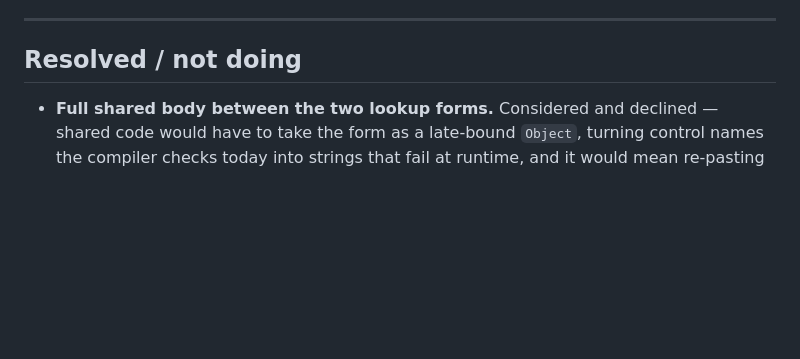
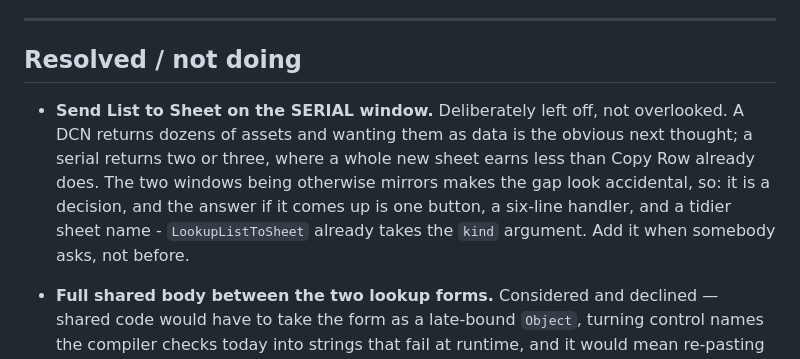
Before and after one commit to leakydata/asset-management-v2, a Markdown page: excel_addin/BACKLOG.md, the part around the change. Rendered like a GitHub page; blank space fills up the shorter version.

Commit message:
backlog: leaving Send List to Sheet off the serial window is a decision
A DCN returns dozens of assets, so wanting them as data is the obvious next
thought. A serial returns two or three, where a new sheet earns less than Copy
Row already does. Recorded because the two windows are otherwise mirrors, which
makes the gap look like an oversight rather than a choice - and the fix, if
anyone asks, is one button and a six-line handler, since LookupListToSheet
already takes the kind argument.

Co-Authored-By: Claude Opus 5 <noreply@anthropic.com>

```diff
--- a/excel_addin/BACKLOG.md
+++ b/excel_addin/BACKLOG.md
@@ -402,6 +402,15 @@ rule was for.
 
 ## Resolved / not doing
 
+- **Send List to Sheet on the SERIAL window.** Deliberately left off, not
+  overlooked. A DCN returns dozens of assets and wanting them as data is the
+  obvious next thought; a serial returns two or three, where a whole new sheet
+  earns less than Copy Row already does. The two windows being otherwise
+  mirrors makes the gap look accidental, so: it is a decision, and the answer
+  if it comes up is one button, a six-line handler, and a tidier sheet name -
+  `LookupListToSheet` already takes the `kind` argument. Add it when somebody
+  asks, not before.
+
 - **Full shared body between the two lookup forms.** Considered and declined —
   shared code would have to take the form as a late-bound `Object`, turning
   control names the compiler checks today into strings that fail at runtime,
```
